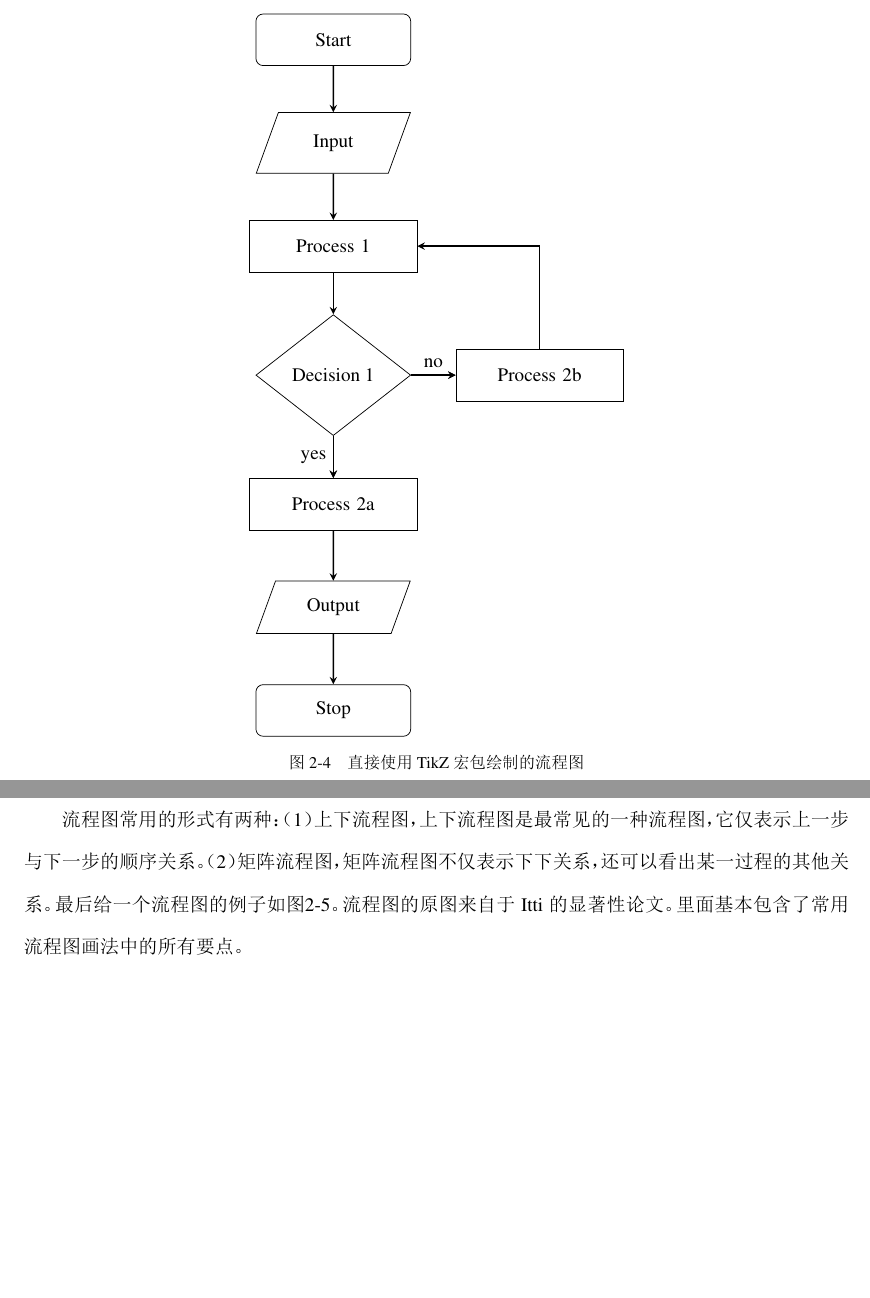
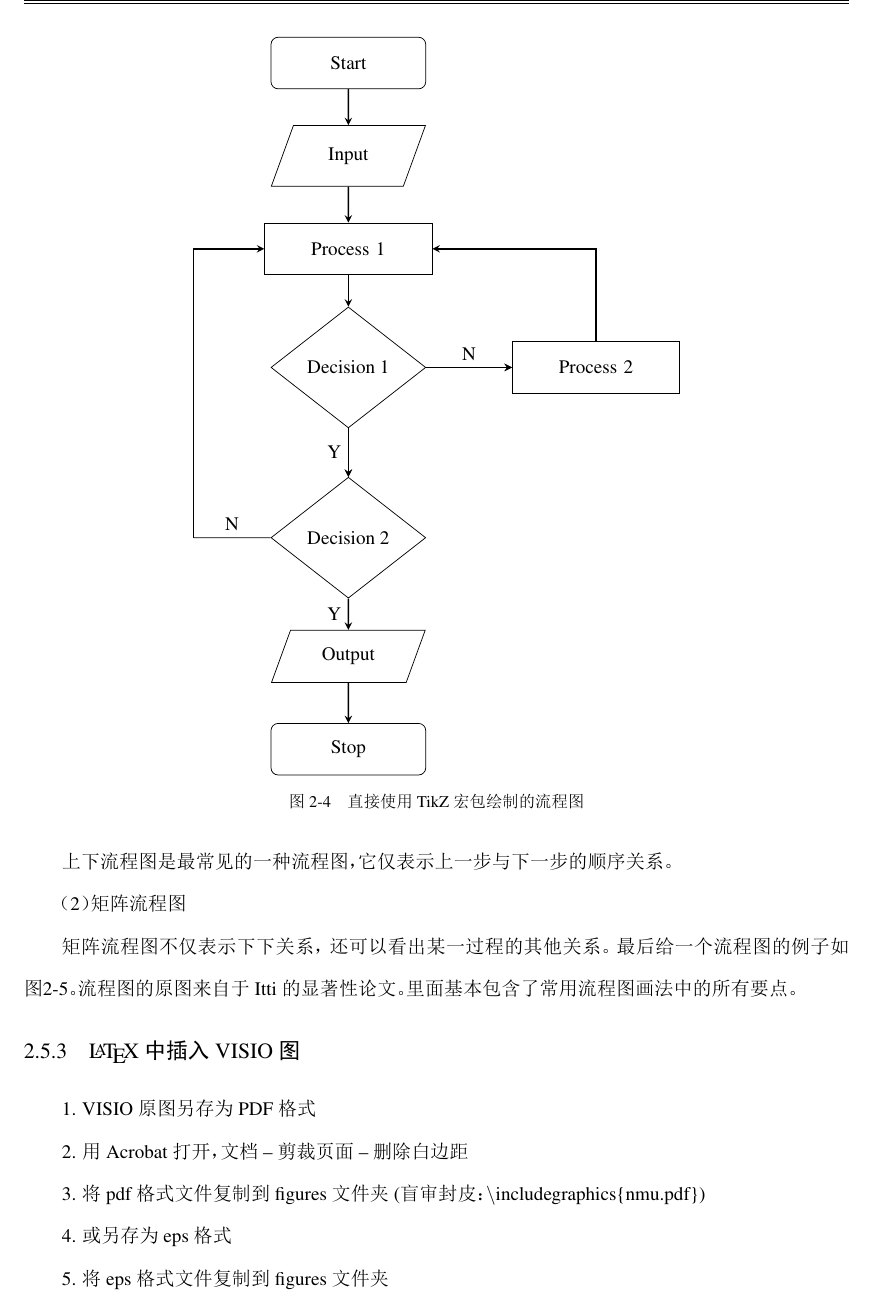
Before and after one commit to WizenZhang/NMUThesis, a LaTeX thesis (NMUThesis.tex, which reads tex/chap_sample.tex): two parts of pages 23 and 24 of 37 before the commit and part of page 24 of 38 after it, the two joined at a grey line, cut so that both start at the same text, the shorter picture padded with empty space. The pictures show the PDF file NMUThesis.pdf that the author committed with the source.

```diff
--- a/tex/chap_sample.tex
+++ b/tex/chap_sample.tex
@@ -360,12 +360,9 @@
 
 \begin{figure}[htb!]
 	\centering
-	\begin{tikzpicture}[node distance=2cm]
+	\begin{tikzpicture}[node distance=1.8cm]
 	%定义流程图具体形状
 	\node (start) [startstop] {Start};
 	\node (in1) [io, below of=start] {Input};
 	\node (pro1) [process, below of=in1] {Process 1};
 	\node (dec1) [decision, below of=pro1, yshift=-0.5cm] {Decision 1};
-	\node (pro2a) [process, below of=dec1, yshift=-0.5cm] {Process 2a};
-	\node (pro2b) [process, right of=dec1, xshift=2cm] {Process 2b};
-	\node (out1) [io, below of=pro2a] {Output};
@@ -375,9 +375,3 @@
 	\draw [arrow](start) -- (in1);
 	\draw [arrow](in1) -- (pro1);
 	\draw [arrow](pro1) -- (dec1);
-	\draw [arrow](dec1) -- (pro2a);
-	\draw [arrow](dec1) -- (pro2b);
-	\draw [arrow](dec1) -- node[anchor=east] {yes} (pro2a);
-	\draw [arrow](dec1) -- node[anchor=south] {no} (pro2b);
-	\draw [arrow](pro2b) |- (pro1);
-	\draw [arrow](pro2a) -- (out1);
@@ -389,10 +391,27 @@
 
 \subsection{流程图的形式}
 流程图常用的形式有两种：
-（1）上下流程图，
+
+（1）上下流程图
+
 上下流程图是最常见的一种流程图，它仅表示上一步与下一步的顺序关系。
-（2）矩阵流程图，
+
+（2）矩阵流程图
+
 矩阵流程图不仅表示下下关系，还可以看出某一过程的其他关系。最后给一个流程图的例子如图\ref{fig:flowsheet}。流程图的原图来自于Itti的显著性论文。里面基本包含了常用流程图画法中的所有要点。
+
+\subsection{\LaTeX{}中插入VISIO图}
+
+1. VISIO原图另存为PDF格式
+
+2. 用Acrobat打开，文档 -- 剪裁页面 -- 删除白边距
+
+3. 将pdf格式文件复制到figures文件夹(盲审封皮：$\backslash$includegraphics\{nmu.pdf\})
+
+4. 或另存为eps格式
+
+5. 将eps格式文件复制到figures文件夹
+
 \begin{figure}[htb!]
 	\centering
 	%定义形状样式
```
Also changed, not shown: nmu.cls (+6 -7 lines), tex/chap_biography.tex (+1 -1 lines), NMUThesis.pdf, figures/master.png (deleted), figures/nmu.pdf (added), figures/nmu.png (deleted), figures/thesis.pdf (added), tex/chap_sample.tex (15 more changed lines).
